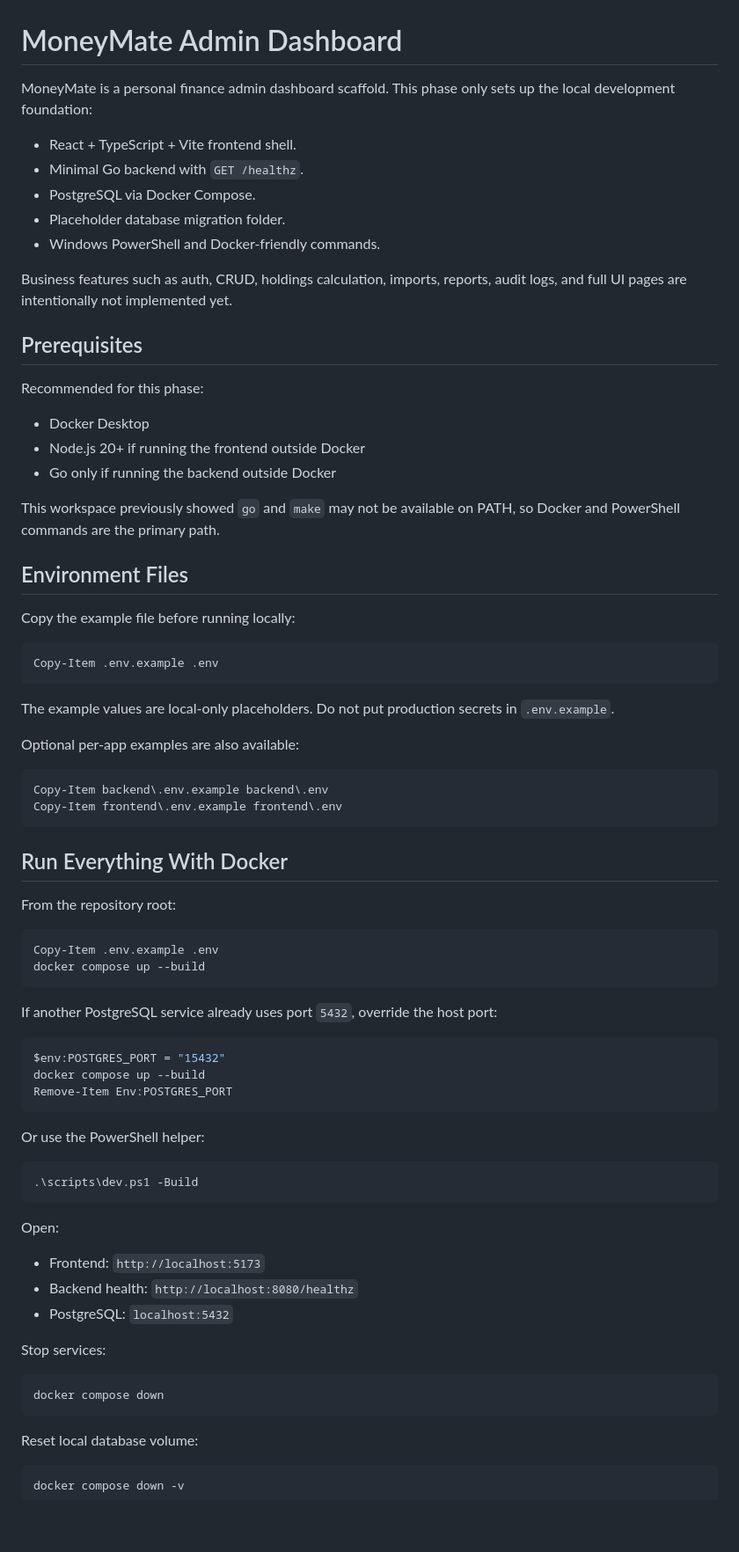
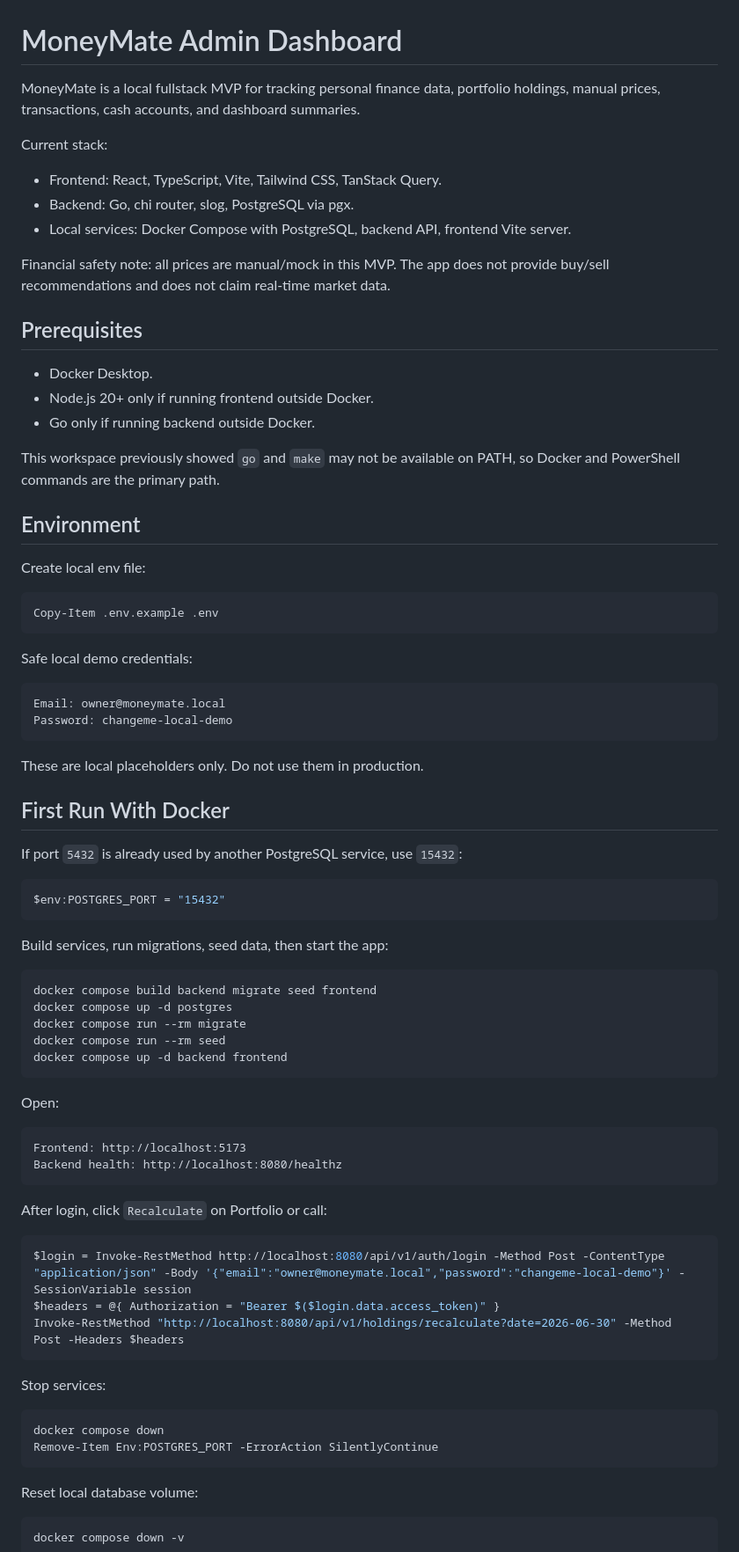
Before and after one commit to komaraip/moneymate, a Markdown page: README.md, the part around one of its changes. Shown at 88% size. GitHub-like rendering; blank space fills up the shorter version.

````diff
--- a/README.md
+++ b/README.md
@@ -1,75 +1,78 @@
 # MoneyMate Admin Dashboard
 
-MoneyMate is a personal finance admin dashboard scaffold. This phase only sets up the local development foundation:
+MoneyMate is a local fullstack MVP for tracking personal finance data, portfolio holdings, manual prices, transactions, cash accounts, and dashboard summaries.
 
-- React + TypeScript + Vite frontend shell.
-- Minimal Go backend with `GET /healthz`.
-- PostgreSQL via Docker Compose.
-- Placeholder database migration folder.
-- Windows PowerShell and Docker-friendly commands.
+Current stack:
 
-Business features such as auth, CRUD, holdings calculation, imports, reports, audit logs, and full UI pages are intentionally not implemented yet.
+- Frontend: React, TypeScript, Vite, Tailwind CSS, TanStack Query.
+- Backend: Go, chi router, slog, PostgreSQL via pgx.
+- Local services: Docker Compose with PostgreSQL, backend API, frontend Vite server.
+
+Financial safety note: all prices are manual/mock in this MVP. The app does not provide buy/sell recommendations and does not claim real-time market data.
 
 ## Prerequisites
 
-Recommended for this phase:
-
-- Docker Desktop
-- Node.js 20+ if running the frontend outside Docker
-- Go only if running the backend outside Docker
+- Docker Desktop.
+- Node.js 20+ only if running frontend outside Docker.
+- Go only if running backend outside Docker.
 
 This workspace previously showed `go` and `make` may not be available on PATH, so Docker and PowerShell commands are the primary path.
 
-## Environment Files
+## Environment
 
-Copy the example file before running locally:
+Create local env file:
 
 ```powershell
 Copy-Item .env.example .env
 ```
 
-The example values are local-only placeholders. Do not put production secrets in `.env.example`.
+Safe local demo credentials:
 
-Optional per-app examples are also available:
-
-```powershell
-Copy-Item backend\.env.example backend\.env
-Copy-Item frontend\.env.example frontend\.env
+```txt
+Email: owner@moneymate.local
+Password: changeme-local-demo
 ```
 
-## Run Everything With Docker
+These are local placeholders only. Do not use them in production.
 
-From the repository root:
+## First Run With Docker
 
-```powershell
-Copy-Item .env.example .env
-docker compose up --build
-```
-
-If another PostgreSQL service already uses port `5432`, override the host port:
+If port `5432` is already used by another PostgreSQL service, use `15432`:
 
 ```powershell
 $env:POSTGRES_PORT = "15432"
-docker compose up --build
-Remove-Item Env:POSTGRES_PORT
 ```
 
-Or use the PowerShell helper:
+Build services, run migrations, seed data, then start the app:
 
 ```powershell
-.\scripts\dev.ps1 -Build
+docker compose build backend migrate seed frontend
+docker compose up -d postgres
+docker compose run --rm migrate
+docker compose run --rm seed
+docker compose up -d backend frontend
 ```
 
 Open:
 
-- Frontend: `http://localhost:5173`
-- Backend health: `http://localhost:8080/healthz`
-- PostgreSQL: `localhost:5432`
+```txt
+Frontend: http://localhost:5173
+Backend health: http://localhost:8080/healthz
+```
+
+After login, click `Recalculate` on Portfolio or call:
+
+```powershell
+$login = Invoke-RestMethod http://localhost:8080/api/v1/auth/login -Method Post -ContentType "application/json" -Body '{"email":"owner@moneymate.local","password":"changeme-local-demo"}' -SessionVariable session
+$headers = @{ Authorization = "Bearer $($login.data.access_token)" }
+Invoke-RestMethod "http://localhost:8080/api/v1/holdings/recalculate?date=2026-06-30" -Method Post -Headers $headers
+```
 
 Stop services:
 
 ```powershell
 docker compose down
+Remove-Item Env:POSTGRES_PORT -ErrorAction SilentlyContinue
 ```
 
 Reset local database volume:
````
Also changed, not shown: other parts of README.md (+39 -53 lines).
